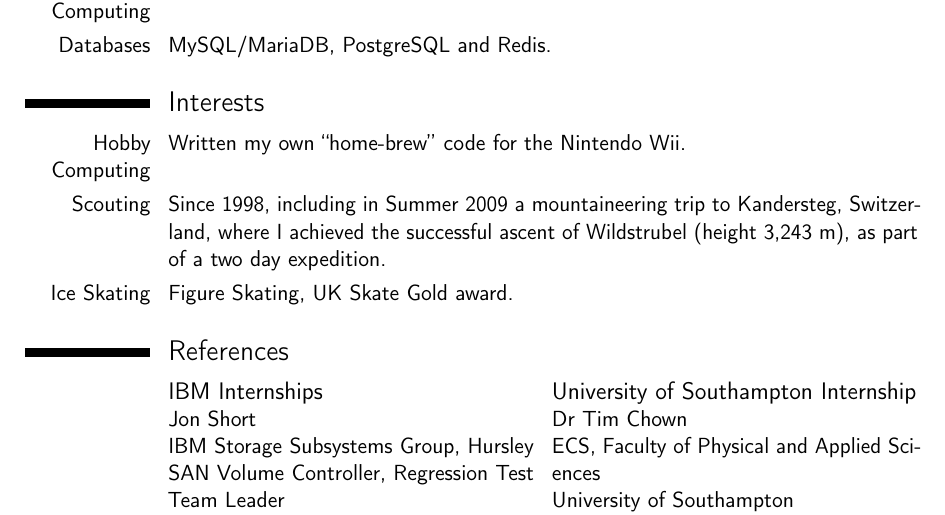
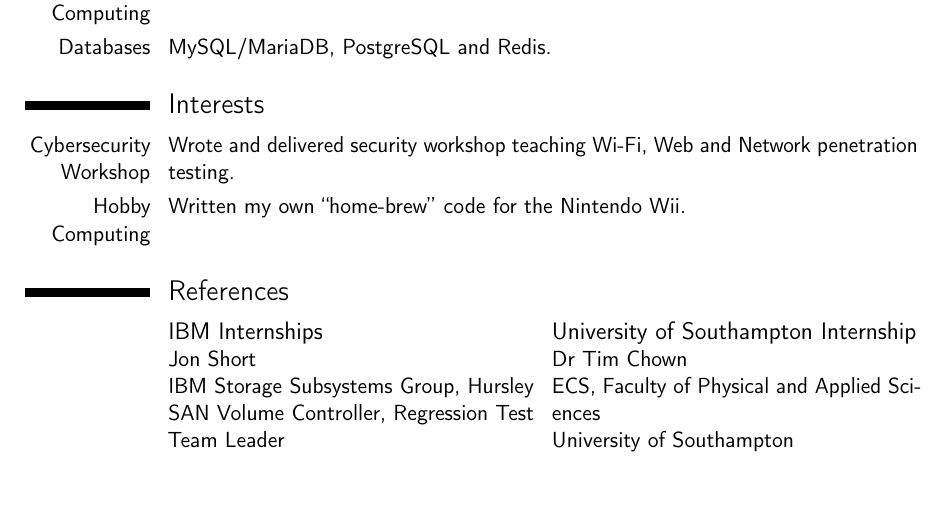
Before and after one commit to graingert/curriculum-vitae, a LaTeX CV (cv.tex): part of page 2 of 2, cut so that both start at the same text, the shorter picture padded with empty space. Compiled offline with pdfLaTeX.

Commit message:
Replaced outdated interests

```diff
--- a/cv.tex
+++ b/cv.tex
@@ -117,9 +117,8 @@
 \begin{minipage}{\linewidth}
 \vspace{3ex}
 \section{Interests}
+\cvitem{Cybersecurity Workshop}{Wrote and delivered security workshop teaching Wi-Fi, Web and Network penetration testing.}
 \cvitem{Hobby Computing}{Written my own ``home-brew'' code for the Nintendo Wii.}
-\cvitem{Scouting}{Since 1998, including in Summer 2009 a mountaineering trip to Kandersteg, Switzerland, where I achieved the successful ascent of Wildstrubel (height 3,243 m), as part of a two day expedition.}
-\cvitem{Ice Skating}{Figure Skating, UK Skate Gold award.}
 \end{minipage}
 
 \begin{minipage}{\linewidth}
```
